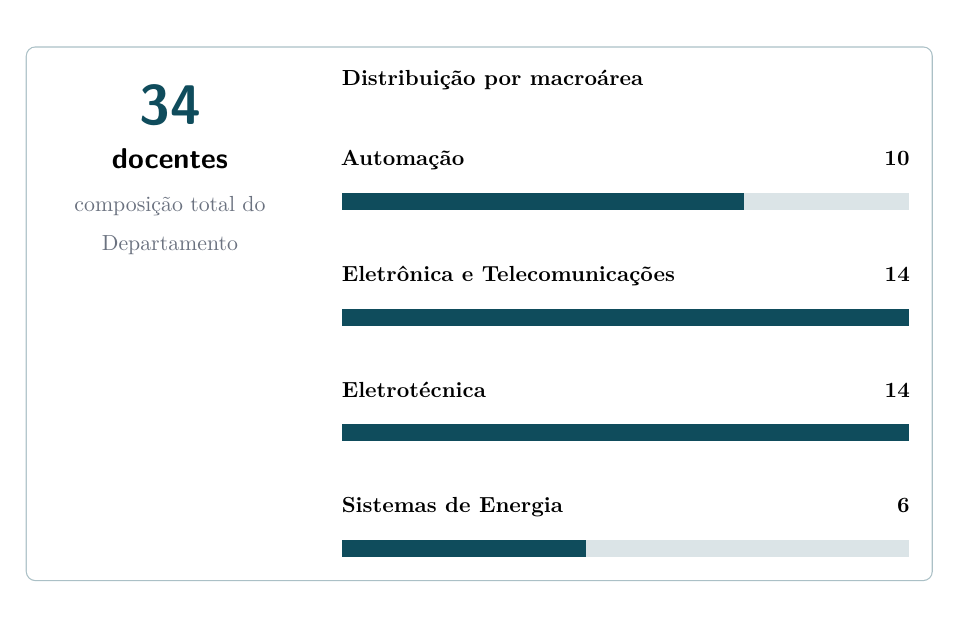
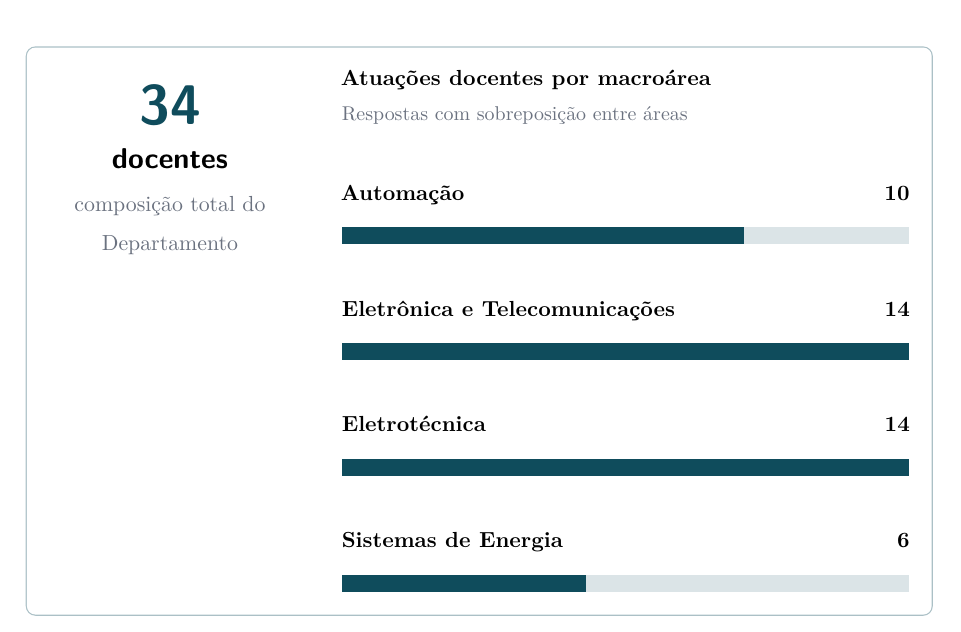
Before and after one commit to frahncky/UpgradeEquipamentosDEE, a LaTeX document (dossie/01_dossie_institucional.tex, which reads dossie/corpo_docente.tex): part of page 4 of 8, cut so that both start at the same text. Compiled offline with pdfLaTeX.

Commit message:
Esclarece sobreposição das atuações docentes

```diff
--- a/dossie/corpo_docente.tex
+++ b/dossie/corpo_docente.tex
@@ -22,7 +22,8 @@ O DEE reúne \textbf{34 professores}, com atuação distribuída entre as princi
 \hfill
 \begin{minipage}[t]{0.66\textwidth}
 \small
-\textbf{Distribuição por macroárea}\\[1.5mm]
+\textbf{Atuações docentes por macroárea}\\[-0.2mm]
+{\footnotesize\color{cinzamedio}Respostas com sobreposição entre áreas}\\[1.5mm]
 
 \noindent\textbf{Automação} \hfill \textbf{10}
 \begin{tikzpicture}[baseline=(current bounding box.center)]
```
